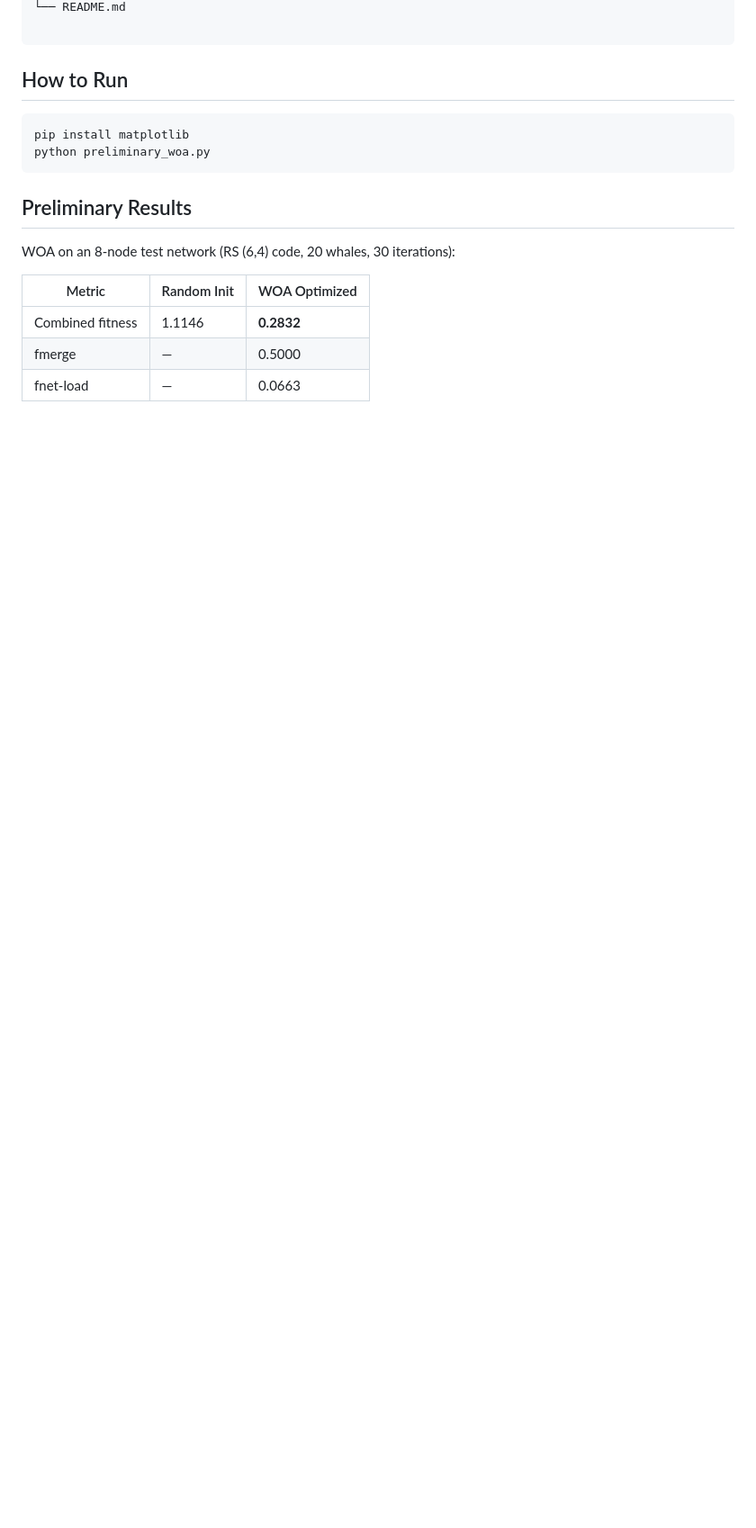
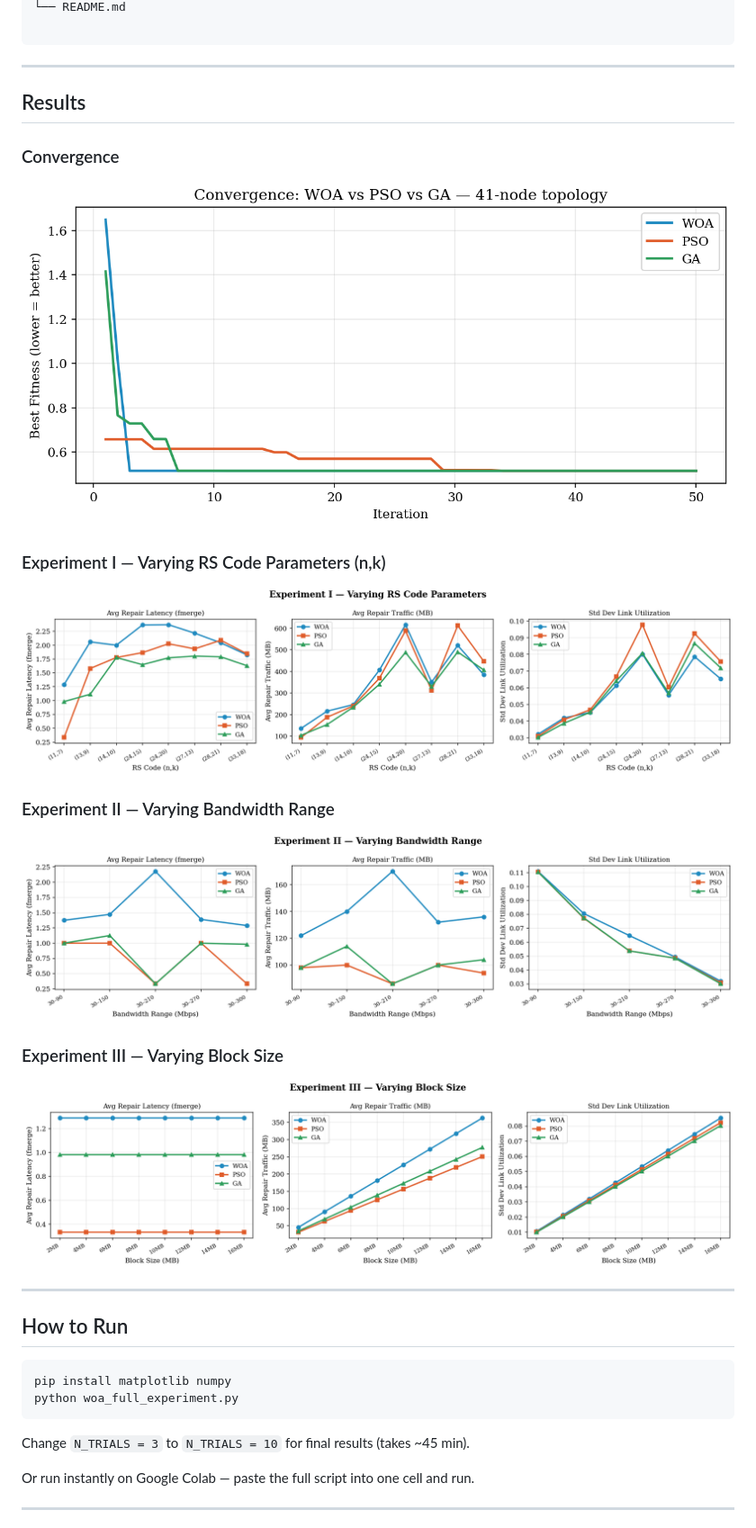
Before and after one commit to eshwarikhurd/woa-repair-optimization, a Markdown page: README.md, the part around one of its changes. Shown at 90% size. Rendered like a GitHub page; pictures changed too: results/convergence.png (added), results/exp1_nk.png (added), results/exp2_bandwidth.png (added); blank space fills up the shorter version.

Commit message:
Full WOA vs PSO vs GA experiments: 41-node topology, 3 experiments, real results

````diff
--- a/README.md
+++ b/README.md
@@ -33,22 +54,34 @@ empirically validate which performs best.
 └── README.md
 
 ```
+---
+
+## Results
+
+### Convergence
+![Convergence](results/convergence.png)
+
+### Experiment I — Varying RS Code Parameters (n,k)
+![Experiment I](results/exp1_nk.png)
+
+### Experiment II — Varying Bandwidth Range
+![Experiment II](results/exp2_bandwidth.png)
+
+### Experiment III — Varying Block Size
+![Experiment III](results/exp3_blocksize.png)
+
+---
 
 ## How to Run
 
 ```bash
-pip install matplotlib
-python preliminary_woa.py
+pip install matplotlib numpy
+python woa_full_experiment.py
 ```
 
-## Preliminary Results
+Change `N_TRIALS = 3` to `N_TRIALS = 10` for final results (takes ~45 min).
 
-WOA on an 8-node test network (RS (6,4) code, 20 whales, 30
-iterations):
+Or run instantly on Google Colab — paste the full script into one cell and run.
 
-| Metric | Random Init | WOA Optimized |
-|--------|-------------|---------------|
-| Combined fitness | 1.1146 | **0.2832** |
-| fmerge | — | 0.5000 |
-| fnet-load | — | 0.0663 |
+---
 
````
Also changed, not shown: other parts of README.md (+54 -14 lines), 2 other files.
